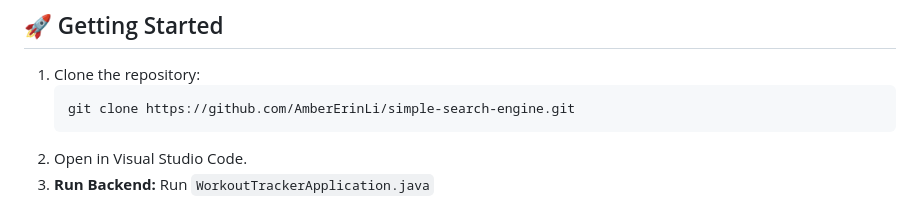
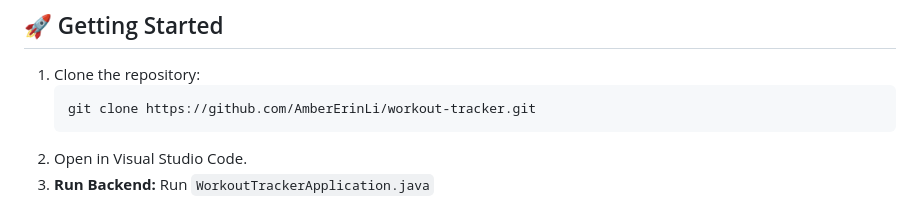
Before and after one commit to AmberErinLi/workout-tracker, a Markdown page: README.md, the part around the change. Rendered like a GitHub page.

Commit message:
Update repository link in README

````diff
--- a/README.md
+++ b/README.md
@@ -88,7 +88,7 @@ backend/
 
 1. Clone the repository:
    ```bash
-   git clone https://github.com/AmberErinLi/simple-search-engine.git
+   git clone https://github.com/AmberErinLi/workout-tracker.git
 2. Open in Visual Studio Code.
 3. **Run Backend:**
 Run `WorkoutTrackerApplication.java`
````
